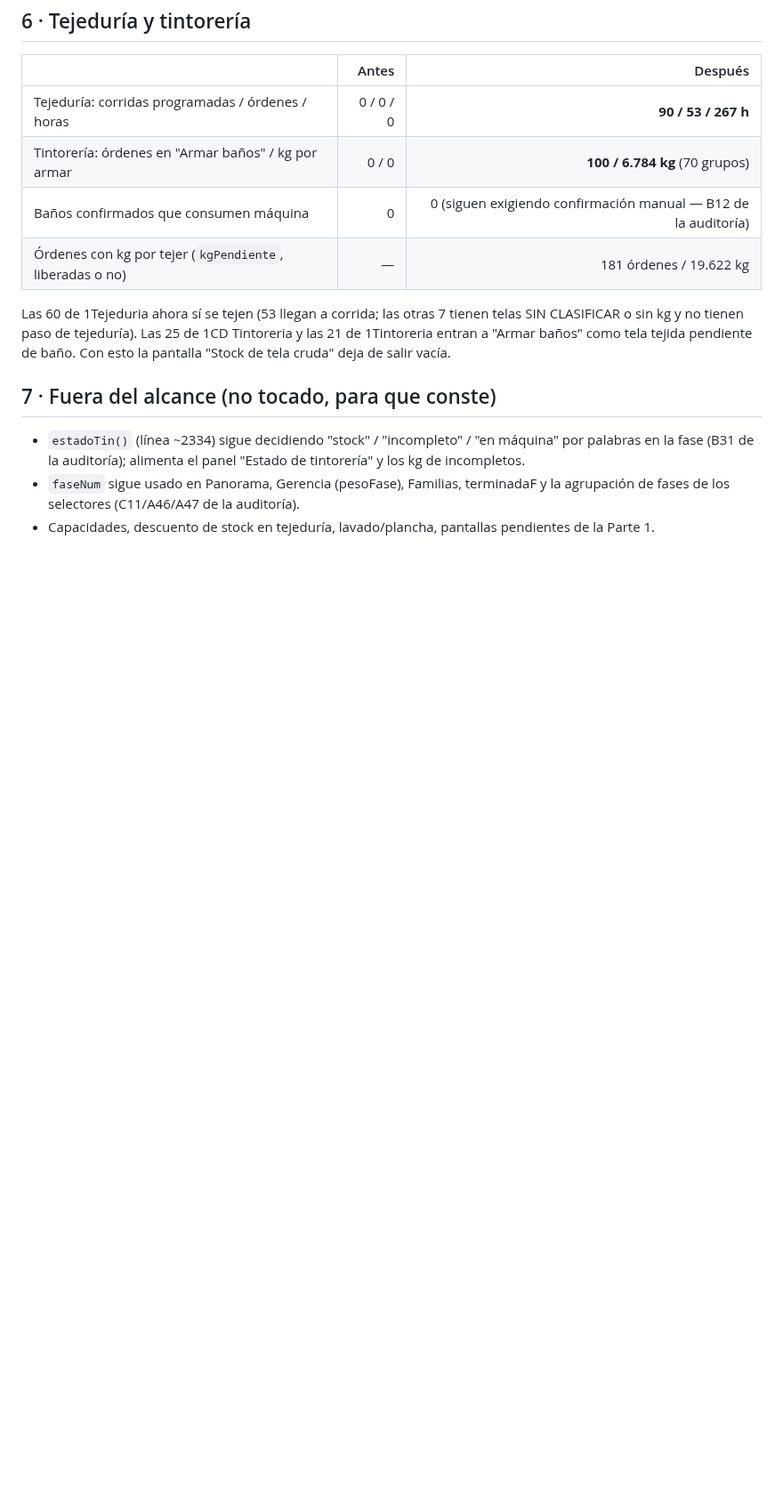
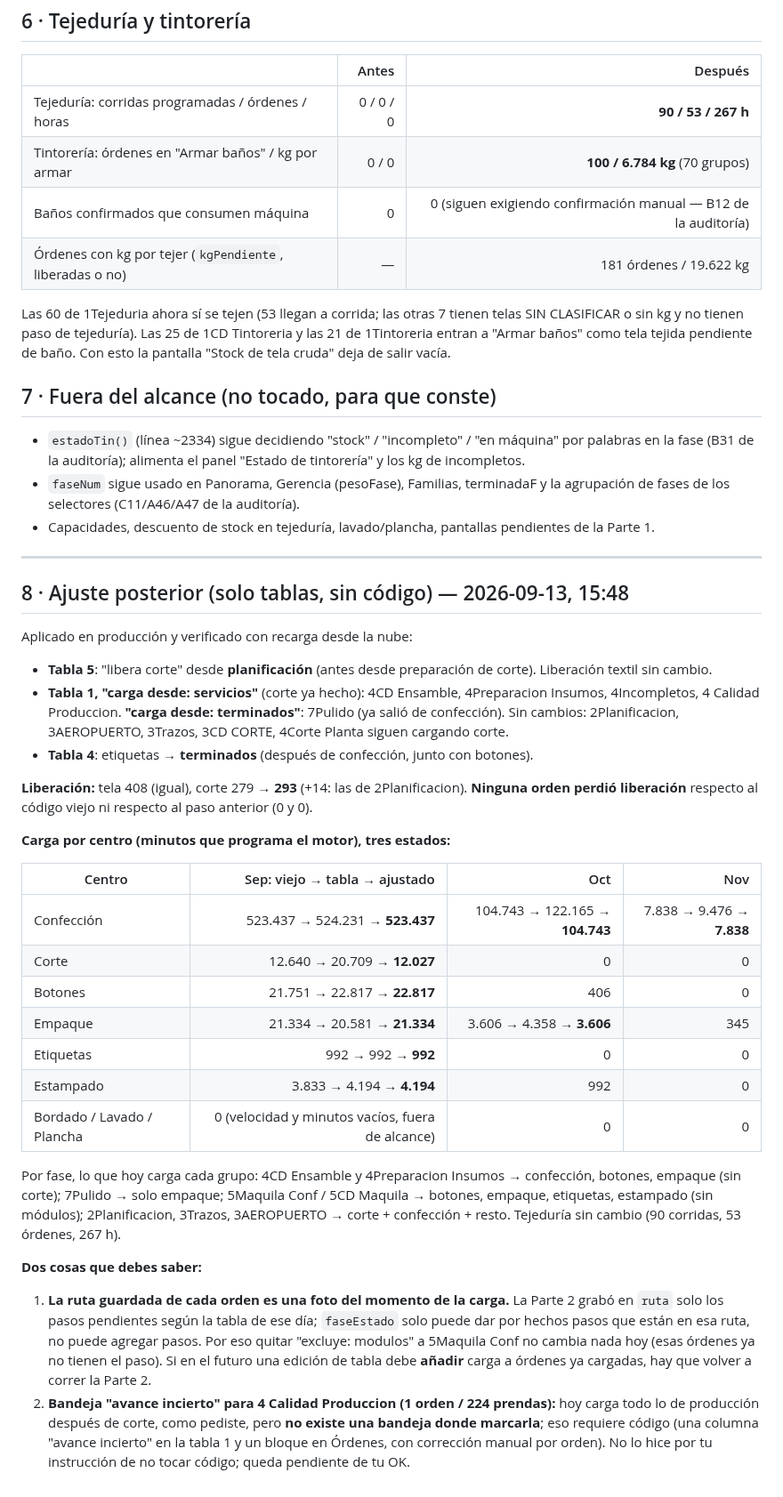
Before and after one commit to claudeplanificaciontempo-debug/tempo-pcp, a Markdown page: MOTOR_FASES_LIBERACION_ANTES_DESPUES.md, the part around the change. Shown at 89% size. Drawn GitHub-style; blank space fills up the shorter version.

Commit message:
Reporte: ajuste de tablas (liberación a producción desde planificación, línea del corte, 7Pulido, etiquetas)
Co-Authored-By: Claude Opus 5 <noreply@anthropic.com>

```diff
--- a/MOTOR_FASES_LIBERACION_ANTES_DESPUES.md
+++ b/MOTOR_FASES_LIBERACION_ANTES_DESPUES.md
@@ -138,3 +138,43 @@ pendiente de baño. Con esto la pantalla "Stock de tela cruda" deja de salir vac
 - `faseNum` sigue usado en Panorama, Gerencia (pesoFase), Familias, terminadaF y la agrupación de fases de los
   selectores (C11/A46/A47 de la auditoría).
 - Capacidades, descuento de stock en tejeduría, lavado/plancha, pantallas pendientes de la Parte 1.
+
+---
+
+## 8 · Ajuste posterior (solo tablas, sin código) — 2026-09-13, 15:48
+
+Aplicado en producción y verificado con recarga desde la nube:
+- **Tabla 5**: "libera corte" desde **planificación** (antes desde preparación de corte). Liberación textil sin cambio.
+- **Tabla 1, "carga desde: servicios"** (corte ya hecho): 4CD Ensamble, 4Preparacion Insumos, 4Incompletos, 4 Calidad
+  Produccion. **"carga desde: terminados"**: 7Pulido (ya salió de confección). Sin cambios: 2Planificacion, 3AEROPUERTO,
+  3Trazos, 3CD CORTE, 4Corte Planta siguen cargando corte.
+- **Tabla 4**: etiquetas → **terminados** (después de confección, junto con botones).
+
+**Liberación:** tela 408 (igual), corte 279 → **293** (+14: las de 2Planificacion). **Ninguna orden perdió liberación**
+respecto al código viejo ni respecto al paso anterior (0 y 0).
+
+**Carga por centro (minutos que programa el motor), tres estados:**
+
+| Centro | Sep: viejo → tabla → ajustado | Oct | Nov |
+|---|---:|---:|---:|
+| Confección | 523.437 → 524.231 → **523.437** | 104.743 → 122.165 → **104.743** | 7.838 → 9.476 → **7.838** |
+| Corte | 12.640 → 20.709 → **12.027** | 0 | 0 |
+| Botones | 21.751 → 22.817 → **22.817** | 406 | 0 |
+| Empaque | 21.334 → 20.581 → **21.334** | 3.606 → 4.358 → **3.606** | 345 |
+| Etiquetas | 992 → 992 → **992** | 0 | 0 |
+| Estampado | 3.833 → 4.194 → **4.194** | 992 | 0 |
+| Bordado / Lavado / Plancha | 0 (velocidad y minutos vacíos, fuera de alcance) | 0 | 0 |
+
+Por fase, lo que hoy carga cada grupo: 4CD Ensamble y 4Preparacion Insumos → confección, botones, empaque (sin corte);
+7Pulido → solo empaque; 5Maquila Conf / 5CD Maquila → botones, empaque, etiquetas, estampado (sin módulos); 2Planificacion,
+3Trazos, 3AEROPUERTO → corte + confección + resto. Tejeduría sin cambio (90 corridas, 53 órdenes, 267 h).
+
+**Dos cosas que debes saber:**
+1. **La ruta guardada de cada orden es una foto del momento de la carga.** La Parte 2 grabó en `ruta` solo los pasos
+   pendientes según la tabla de ese día; `faseEstado` solo puede dar por hechos pasos que están en esa ruta, no puede
+   agregar pasos. Por eso quitar "excluye: modulos" a 5Maquila Conf no cambia nada hoy (esas órdenes ya no tienen el paso).
+   Si en el futuro una edición de tabla debe **añadir** carga a órdenes ya cargadas, hay que volver a correr la Parte 2.
+2. **Bandeja "avance incierto" para 4 Calidad Produccion (1 orden / 224 prendas):** hoy carga todo lo de producción
+   después de corte, como pediste, pero **no existe una bandeja donde marcarla**; eso requiere código (una columna
+   "avance incierto" en la tabla 1 y un bloque en Órdenes, con corrección manual por orden). No lo hice por tu
+   instrucción de no tocar código; queda pendiente de tu OK.
```
